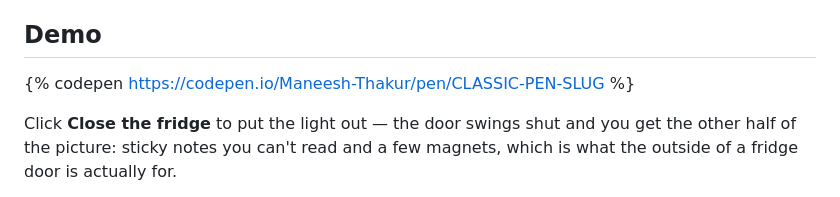
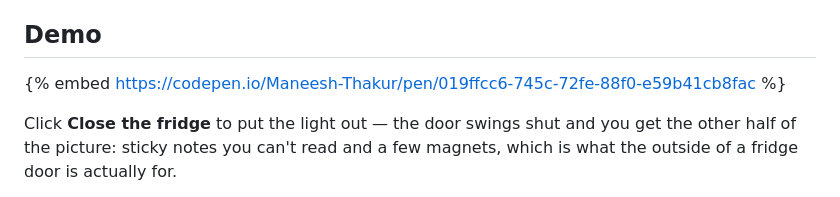
Before and after one commit to maneesh-kumar-thakur/devto-frontend-challenge-food-edition, a Markdown page: submissions/1-css-art-midnight-fridge-raid.md, the part around the change. GitHub-like rendering.

```diff
--- a/submissions/1-css-art-midnight-fridge-raid.md
+++ b/submissions/1-css-art-midnight-fridge-raid.md
@@ -31,7 +31,8 @@ No SVG, no images, no canvas.
 
 ## Demo
 
-{% codepen https://codepen.io/Maneesh-Thakur/pen/CLASSIC-PEN-SLUG %}
+<!-- {% embed %}, not {% codepen %} — see the README. -->
+{% embed https://codepen.io/Maneesh-Thakur/pen/019ffcc6-745c-72fe-88f0-e59b41cb8fac %}
 
 Click **Close the fridge** to put the light out — the door swings shut and you
 get the other half of the picture: sticky notes you can't read and a few
```
Also changed, not shown: submissions/3-css-art-cutting-chai.md (+3 -1 lines).
